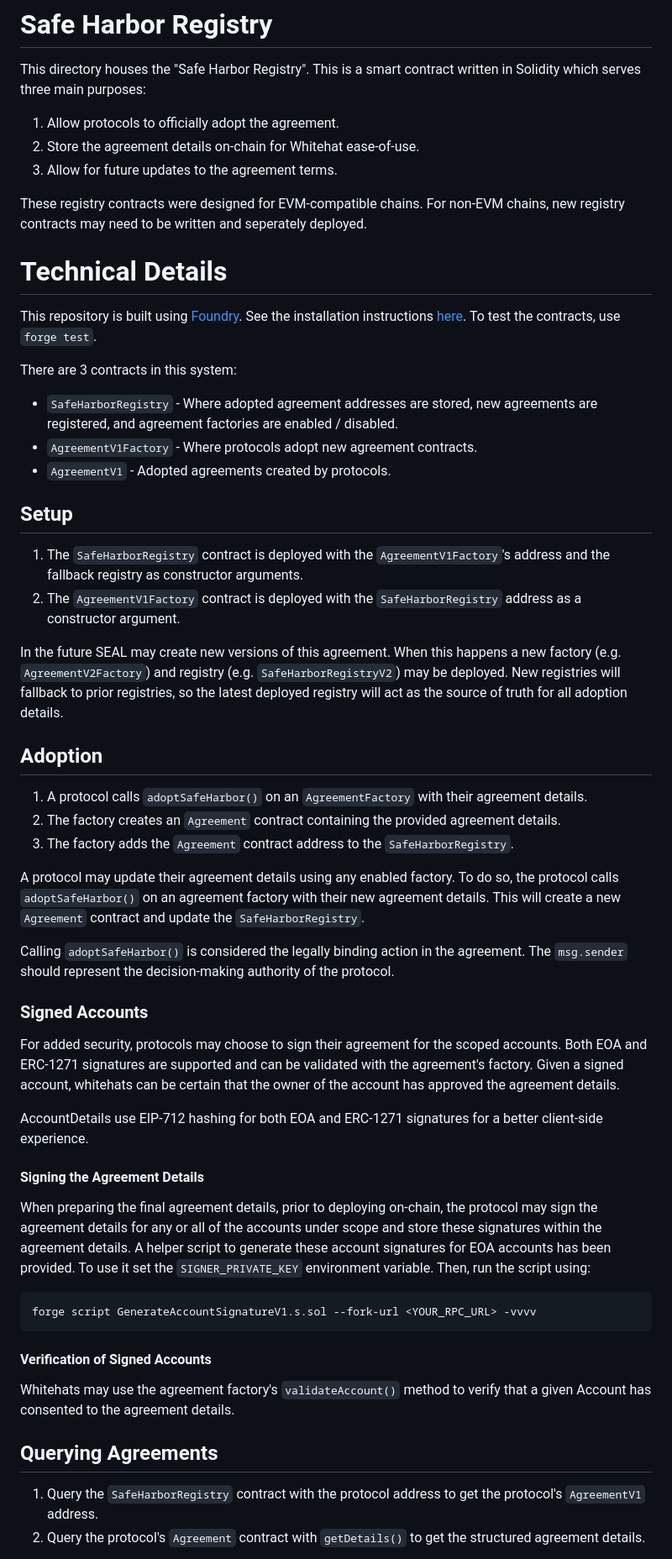
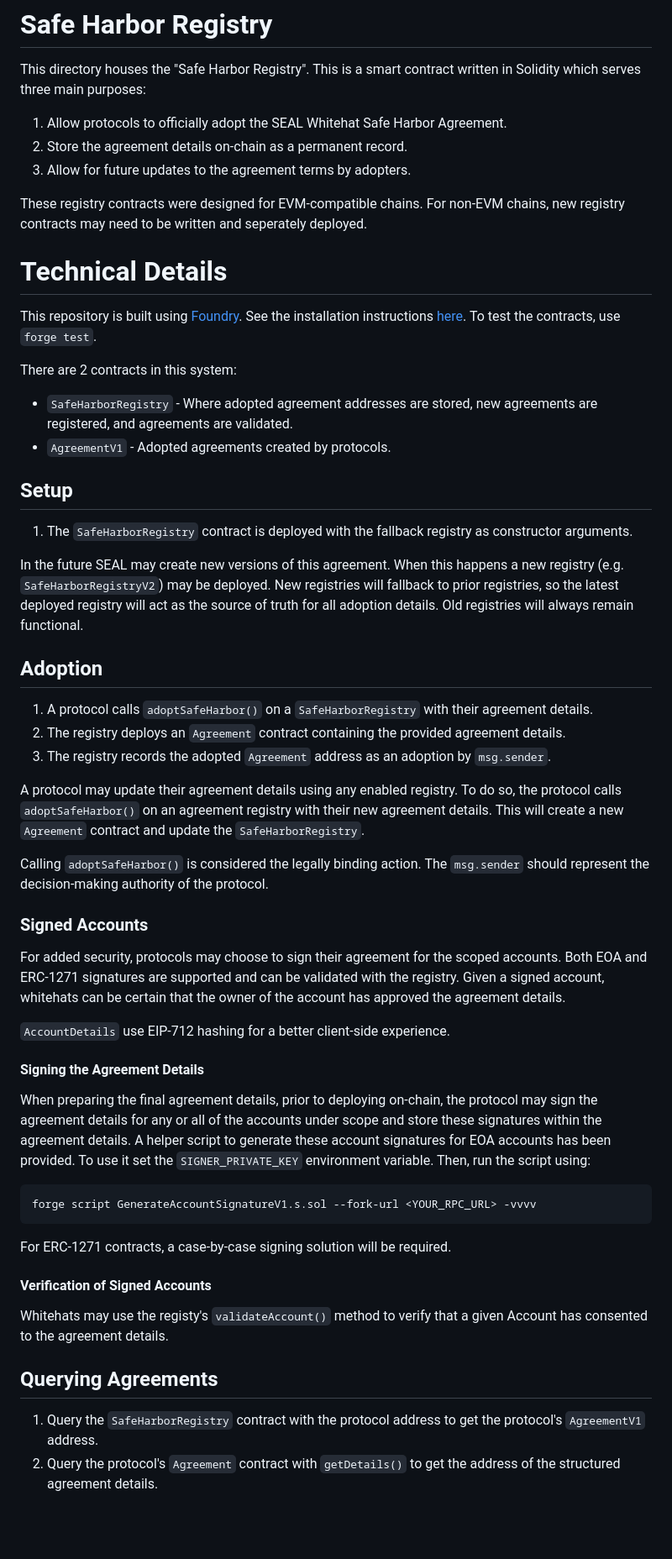
Before and after one commit to security-alliance/safe-harbor, a Markdown page: registry-contracts/README.md, the part around one of its changes. Shown at 84% size. Rendered like a GitHub page; blank space fills up the shorter version.

Commit message:
docs: README

````diff
--- a/registry-contracts/README.md
+++ b/registry-contracts/README.md
@@ -2,9 +2,9 @@
 
 This directory houses the "Safe Harbor Registry". This is a smart contract written in Solidity which serves three main purposes:
 
-1. Allow protocols to officially adopt the agreement.
-2. Store the agreement details on-chain for Whitehat ease-of-use.
-3. Allow for future updates to the agreement terms.
+1. Allow protocols to officially adopt the SEAL Whitehat Safe Harbor Agreement.
+2. Store the agreement details on-chain as a permanent record.
+3. Allow for future updates to the agreement terms by adopters.
 
 These registry contracts were designed for EVM-compatible chains. For non-EVM chains, new registry contracts may need to be written and seperately deployed.
 
@@ -12,34 +12,32 @@ These registry contracts were designed for EVM-compatible chains. For non-EVM ch
 
 This repository is built using [Foundry](https://book.getfoundry.sh/). See the installation instructions [here](https://github.com/foundry-rs/foundry#installation). To test the contracts, use `forge test`.
 
-There are 3 contracts in this system:
+There are 2 contracts in this system:
 
--   `SafeHarborRegistry` - Where adopted agreement addresses are stored, new agreements are registered, and agreement factories are enabled / disabled.
--   `AgreementV1Factory` - Where protocols adopt new agreement contracts.
+-   `SafeHarborRegistry` - Where adopted agreement addresses are stored, new agreements are registered, and agreements are validated.
 -   `AgreementV1` - Adopted agreements created by protocols.
 
 ## Setup
 
-1. The `SafeHarborRegistry` contract is deployed with the `AgreementV1Factory`'s address and the fallback registry as constructor arguments.
-2. The `AgreementV1Factory` contract is deployed with the `SafeHarborRegistry` address as a constructor argument.
+1. The `SafeHarborRegistry` contract is deployed with the fallback registry as constructor arguments.
 
-In the future SEAL may create new versions of this agreement. When this happens a new factory (e.g. `AgreementV2Factory`) and registry (e.g. `SafeHarborRegistryV2`) may be deployed. New registries will fallback to prior registries, so the latest deployed registry will act as the source of truth for all adoption details.
+In the future SEAL may create new versions of this agreement. When this happens a new registry (e.g. `SafeHarborRegistryV2`) may be deployed. New registries will fallback to prior registries, so the latest deployed registry will act as the source of truth for all adoption details. Old registries will always remain functional.
 
 ## Adoption
 
-1. A protocol calls `adoptSafeHarbor()` on an `AgreementFactory` with their agreement details.
-2. The factory creates an `Agreement` contract containing the provided agreement details.
-3. The factory adds the `Agreement` contract address to the `SafeHarborRegistry`.
+1. A protocol calls `adoptSafeHarbor()` on a `SafeHarborRegistry` with their agreement details.
+2. The registry deploys an `Agreement` contract containing the provided agreement details.
+3. The registry records the adopted `Agreement` address as an adoption by `msg.sender`.
 
-A protocol may update their agreement details using any enabled factory. To do so, the protocol calls `adoptSafeHarbor()` on an agreement factory with their new agreement details. This will create a new `Agreement` contract and update the `SafeHarborRegistry`.
+A protocol may update their agreement details using any enabled registry. To do so, the protocol calls `adoptSafeHarbor()` on an agreement registry with their new agreement details. This will create a new `Agreement` contract and update the `SafeHarborRegistry`.
 
-Calling `adoptSafeHarbor()` is considered the legally binding action in the agreement. The `msg.sender` should represent the decision-making authority of the protocol.
+Calling `adoptSafeHarbor()` is considered the legally binding action. The `msg.sender` should represent the decision-making authority of the protocol.
 
 ### Signed Accounts
 
-For added security, protocols may choose to sign their agreement for the scoped accounts. Both EOA and ERC-1271 signatures are supported and can be validated with the agreement's factory. Given a signed account, whitehats can be certain that the owner of the account has approved the agreement details.
+For added security, protocols may choose to sign their agreement for the scoped accounts. Both EOA and ERC-1271 signatures are supported and can be validated with the registry. Given a signed account, whitehats can be certain that the owner of the account has approved the agreement details.
 
-AccountDetails use EIP-712 hashing for both EOA and ERC-1271 signatures for a better client-side experience.
+`AccountDetails` use EIP-712 hashing for a better client-side experience.
 
 #### Signing the Agreement Details
 
@@ -49,12 +47,14 @@ When preparing the final agreement details, prior to deploying on-chain, the pro
 forge script GenerateAccountSignatureV1.s.sol --fork-url <YOUR_RPC_URL> -vvvv
 ```
 
+For ERC-1271 contracts, a case-by-case signing solution will be required.
+
 #### Verification of Signed Accounts
 
-Whitehats may use the agreement factory's `validateAccount()` method to verify that a given Account has consented to the agreement details.
+Whitehats may use the registy's `validateAccount()` method to verify that a given Account has consented to the agreement details.
 
 ## Querying Agreements
 
 1. Query the `SafeHarborRegistry` contract with the protocol address to get the protocol's `AgreementV1` address.
-2. Query the protocol's `Agreement` contract with `getDetails()` to get the structured agreement details.
+2. Query the protocol's `Agreement` contract with `getDetails()` to get the address of the structured agreement details.
 
````
Also changed, not shown: other parts of registry-contracts/README.md (+1 -1 lines).
